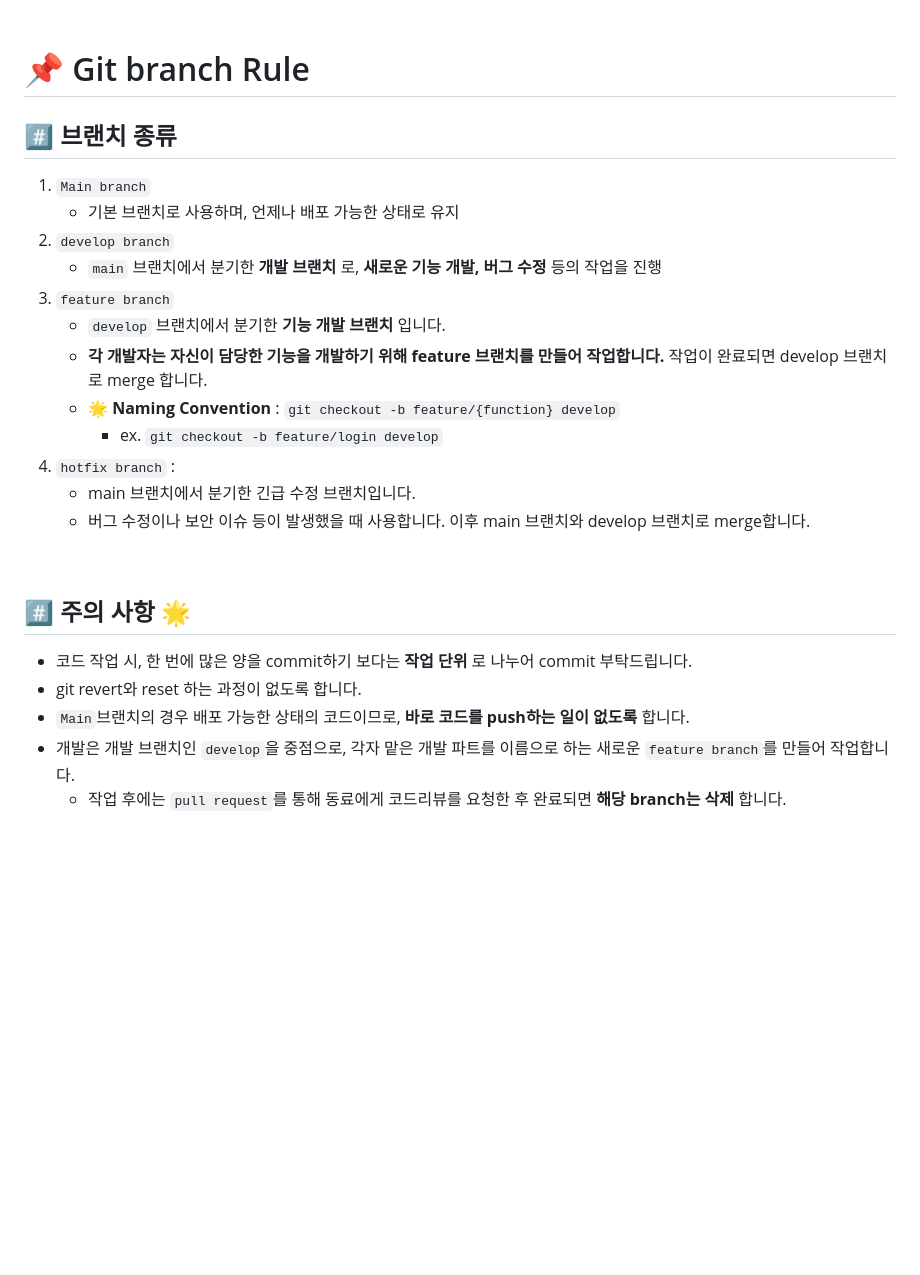
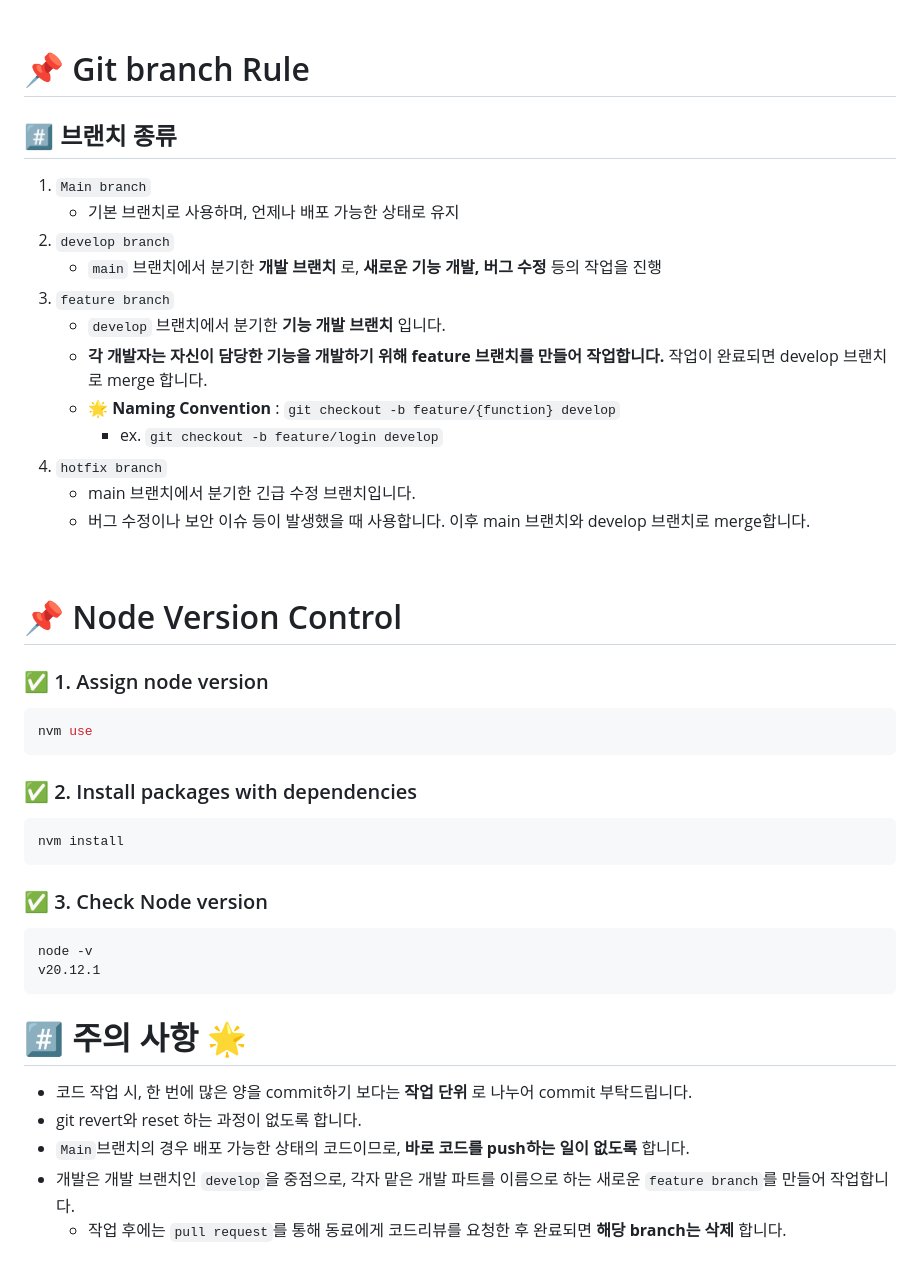
Before and after one commit to snucseCID-castis/manifest-manipulator, a Markdown page: README.md, the part around the change printed below. Rendered like a GitHub page; blank space fills up the shorter version.

Commit message:
docs: add node version control section to README

````diff
--- a/README.md
+++ b/README.md
@@ -122,28 +128,49 @@ Closes #392
 <br><br>
 
 # 📌 Git branch Rule
+
 ## #️⃣ 브랜치 종류
 
 1. `Main branch`
-    - 기본 브랜치로 사용하며, 언제나 배포 가능한 상태로 유지
+   - 기본 브랜치로 사용하며, 언제나 배포 가능한 상태로 유지
 2. `develop branch`
-    - `main` 브랜치에서 분기한 __개발 브랜치__ 로, __새로운 기능 개발, 버그 수정__ 등의 작업을 진행
+   - `main` 브랜치에서 분기한 **개발 브랜치** 로, **새로운 기능 개발, 버그 수정** 등의 작업을 진행
 3. `feature branch`
-    - `develop` 브랜치에서 분기한 __기능 개발 브랜치__ 입니다.
-    - __각 개발자는 자신이 담당한 기능을 개발하기 위해 feature 브랜치를 만들어 작업합니다.__ 작업이 완료되면 develop 브랜치로 merge 합니다.
-    - 🌟 __Naming Convention__ : `git checkout -b feature/{function} develop`
-        - ex. `git checkout -b feature/login develop`
-4. `hotfix branch` :
-    - main 브랜치에서 분기한 긴급 수정 브랜치입니다.
-    - 버그 수정이나 보안 이슈 등이 발생했을 때 사용합니다. 이후 main 브랜치와 develop 브랜치로 merge합니다.
+   - `develop` 브랜치에서 분기한 **기능 개발 브랜치** 입니다.
+   - **각 개발자는 자신이 담당한 기능을 개발하기 위해 feature 브랜치를 만들어 작업합니다.** 작업이 완료되면 develop 브랜치로 merge 합니다.
+   - 🌟 **Naming Convention** : `git checkout -b feature/{function} develop`
+     - ex. `git checkout -b feature/login develop`
+4. `hotfix branch`
+   - main 브랜치에서 분기한 긴급 수정 브랜치입니다.
+   - 버그 수정이나 보안 이슈 등이 발생했을 때 사용합니다. 이후 main 브랜치와 develop 브랜치로 merge합니다.
 
 <br>
 
+# 📌 Node Version Control
 
+### ✅ 1. Assign node version
 
-## #️⃣ 주의 사항 🌟
-- 코드 작업 시, 한 번에 많은 양을 commit하기 보다는 __작업 단위__ 로 나누어 commit 부탁드립니다.
+```shell
+nvm use
+```
+
+### ✅ 2. Install packages with dependencies
+
+```shell
+nvm install
+```
+
+### ✅ 3. Check Node version
+
+```shell
+node -v
+v20.12.1
+```
+
+# #️⃣ 주의 사항 🌟
+
+- 코드 작업 시, 한 번에 많은 양을 commit하기 보다는 **작업 단위** 로 나누어 commit 부탁드립니다.
 - git revert와 reset 하는 과정이 없도록 합니다.
-- `Main`브랜치의 경우 배포 가능한 상태의 코드이므로, __바로 코드를 push하는 일이 없도록__ 합니다.
+- `Main`브랜치의 경우 배포 가능한 상태의 코드이므로, **바로 코드를 push하는 일이 없도록** 합니다.
 - 개발은 개발 브랜치인 `develop`을 중점으로, 각자 맡은 개발 파트를 이름으로 하는 새로운 `feature branch`를 만들어 작업합니다.
-    - 작업 후에는 `pull request`를 통해 동료에게 코드리뷰를 요청한 후 완료되면 __해당 branch는 삭제__ 합니다.
+  - 작업 후에는 `pull request`를 통해 동료에게 코드리뷰를 요청한 후 완료되면 **해당 branch는 삭제** 합니다.
````
Also changed, not shown: other parts of README.md (+18 -12 lines).
